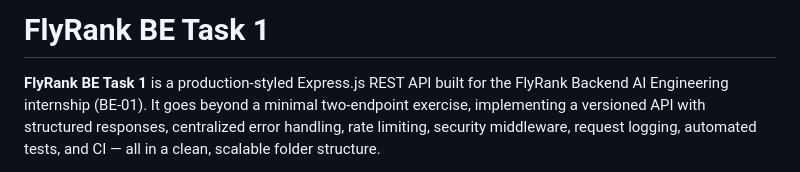
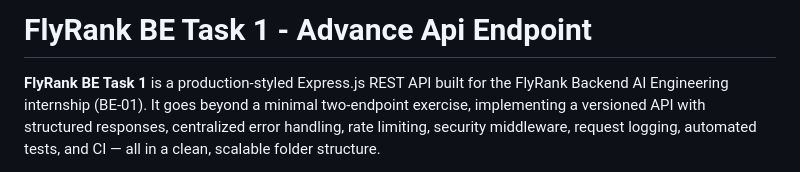
Before and after one commit to ASHHADgit87/FlyRank-BE-Task1, a Markdown page: README.md, the part around the change. Rendered like a GitHub page.

```diff
--- a/README.md
+++ b/README.md
@@ -1,4 +1,4 @@
-# FlyRank BE Task 1
+# FlyRank BE Task 1 - Advance Api Endpoint
 **FlyRank BE Task 1** is a production-styled Express.js REST API built for the FlyRank Backend AI Engineering internship (BE-01). It goes beyond a minimal two-endpoint exercise, implementing a versioned API with structured responses, centralized error handling, rate limiting, security middleware, request logging, automated tests, and CI — all in a clean, scalable folder structure.
 
 ---
```
